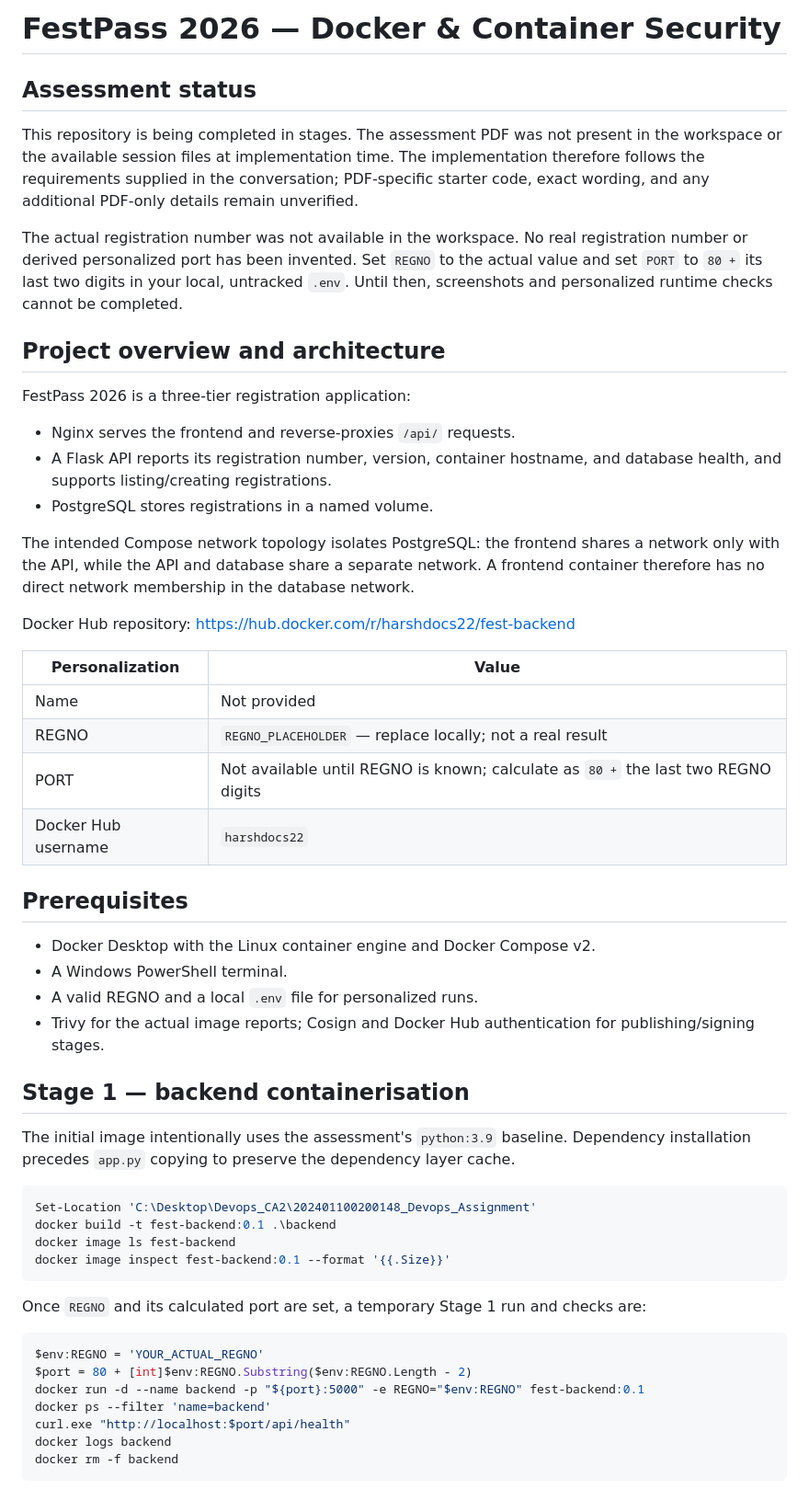
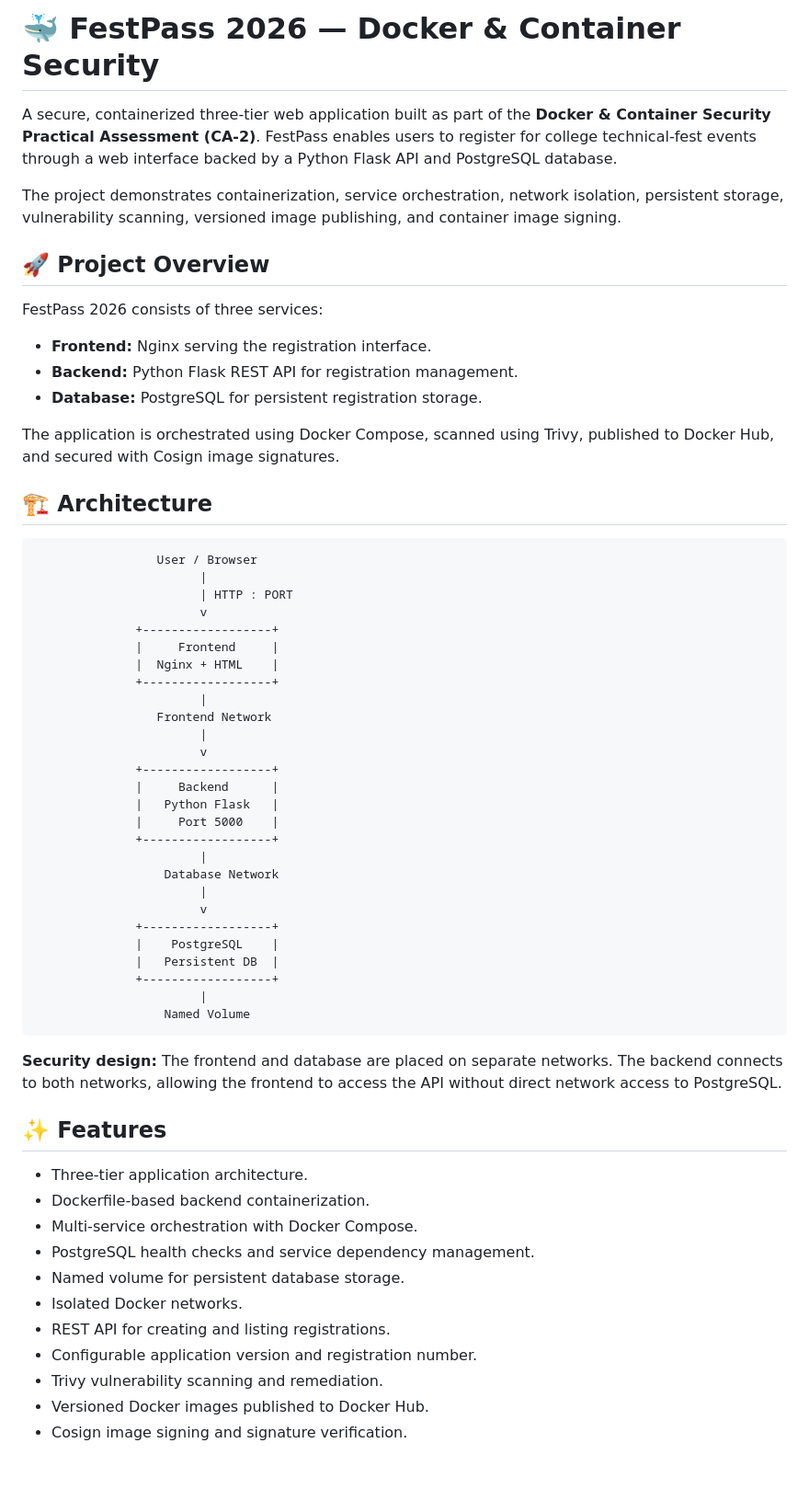
Before and after one commit to Harshaditya1/202401100200148_Devops_Assignment, a Markdown page: README.md, the part around one of its changes. Shown at 92% size. Rendered like a GitHub page.

Commit message:
Update project README

````diff
--- a/README.md
+++ b/README.md
@@ -1,55 +1,64 @@
-# FestPass 2026 — Docker & Container Security
+# 🐳 FestPass 2026 — Docker & Container Security
 
-## Assessment status
+A secure, containerized three-tier web application built as part of the **Docker & Container Security Practical Assessment (CA-2)**. FestPass enables users to register for college technical-fest events through a web interface backed by a Python Flask API and PostgreSQL database.
 
-This repository is being completed in stages. The assessment PDF was not present in the workspace or the available session files at implementation time. The implementation therefore follows the requirements supplied in the conversation; PDF-specific starter code, exact wording, and any additional PDF-only details remain unverified.
+The project demonstrates containerization, service orchestration, network isolation, persistent storage, vulnerability scanning, versioned image publishing, and container image signing.
 
-The actual registration number was not available in the workspace. No real registration number or derived personalized port has been invented. Set `REGNO` to the actual value and set `PORT` to `80 +` its last two digits in your local, untracked `.env`. Until then, screenshots and personalized runtime checks cannot be completed.
+## 🚀 Project Overview
 
-## Project overview and architecture
+FestPass 2026 consists of three services:
 
-FestPass 2026 is a three-tier registration application:
+- **Frontend:** Nginx serving the registration interface.
+- **Backend:** Python Flask REST API for registration management.
+- **Database:** PostgreSQL for persistent registration storage.
 
-- Nginx serves the frontend and reverse-proxies `/api/` requests.
-- A Flask API reports its registration number, version, container hostname, and database health, and supports listing/creating registrations.
-- PostgreSQL stores registrations in a named volume.
+The application is orchestrated using Docker Compose, scanned using Trivy, published to Docker Hub, and secured with Cosign image signatures.
 
-The intended Compose network topology isolates PostgreSQL: the frontend shares a network only with the API, while the API and database share a separate network. A frontend container therefore has no direct network membership in the database network.
+## 🏗️ Architecture
 
-Docker Hub repository: <https://hub.docker.com/r/harshdocs22/fest-backend>
-
-| Personalization | Value |
-|---|---|
-| Name | Not provided |
-| REGNO | `REGNO_PLACEHOLDER` — replace locally; not a real result |
-| PORT | Not available until REGNO is known; calculate as `80 +` the last two REGNO digits |
-| Docker Hub username | `harshdocs22` |
-
-## Prerequisites
-
-- Docker Desktop with the Linux container engine and Docker Compose v2.
-- A Windows PowerShell terminal.
-- A valid REGNO and a local `.env` file for personalized runs.
-- Trivy for the actual image reports; Cosign and Docker Hub authentication for publishing/signing stages.
-
-## Stage 1 — backend containerisation
-
-The initial image intentionally uses the assessment's `python:3.9` baseline. Dependency installation precedes `app.py` copying to preserve the dependency layer cache.
-
-```powershell
-Set-Location 'C:\Desktop\Devops_CA2\202401100200148_Devops_Assignment'
-docker build -t fest-backend:0.1 .\backend
-docker image ls fest-backend
-docker image inspect fest-backend:0.1 --format '{{.Size}}'
+```text
+                 User / Browser
+                       |
+                       | HTTP : PORT
+                       v
+              +------------------+
+              |     Frontend     |
+              |  Nginx + HTML    |
+              +------------------+
+                       |
+                 Frontend Network
+                       |
+                       v
+              +------------------+
+              |     Backend      |
+              |   Python Flask   |
+              |     Port 5000    |
+              +------------------+
+                       |
+                  Database Network
+                       |
+                       v
+              +------------------+
+              |    PostgreSQL    |
+              |   Persistent DB  |
+              +------------------+
+                       |
+                  Named Volume
 ```
 
-Once `REGNO` and its calculated port are set, a temporary Stage 1 run and checks are:
+**Security design:** The frontend and database are placed on separate networks. The backend connects to both networks, allowing the frontend to access the API without direct network access to PostgreSQL.
 
-```powershell
-$env:REGNO = 'YOUR_ACTUAL_REGNO'
-$port = 80 + [int]$env:REGNO.Substring($env:REGNO.Length - 2)
-docker run -d --name backend -p "${port}:5000" -e REGNO="$env:REGNO" fest-backend:0.1
-docker ps --filter 'name=backend'
-curl.exe "http://localhost:$port/api/health"
-docker logs backend
-docker rm -f backend
+## ✨ Features
+
+- Three-tier application architecture.
+- Dockerfile-based backend containerization.
+- Multi-service orchestration with Docker Compose.
+- PostgreSQL health checks and service dependency management.
+- Named volume for persistent database storage.
+- Isolated Docker networks.
+- REST API for creating and listing registrations.
+- Configurable application version and registration number.
+- Trivy vulnerability scanning and remediation.
+- Versioned Docker images published to Docker Hub.
+- Cosign image signing and signature verification.
+
````
Also changed, not shown: other parts of README.md (+240 -138 lines).
